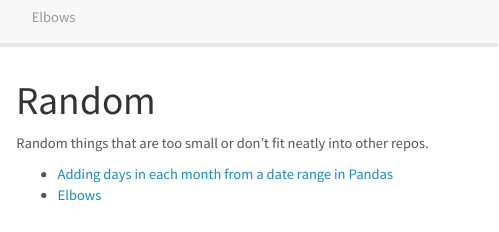
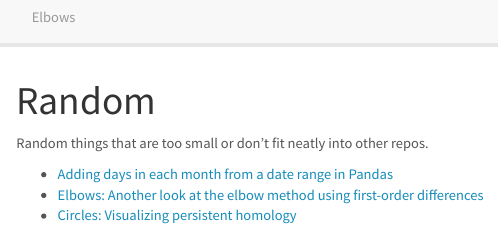
Before and after one commit to pommevilla/random, an R Markdown document (index.Rmd): the page in a window 1100 px wide, from its top. Rendered offline with R 4.5, knitr and Pandoc, with nearby package versions; a font, LaTeX package, included part or bibliography that could not be used is replaced or left out.

Commit message:
Fix links

```diff
--- a/index.Rmd
+++ b/index.Rmd
@@ -5,4 +5,5 @@ title: "Random"
 Random things that are too small or don't fit neatly into other repos.
 
 * [Adding days in each month from a date range in Pandas](https://nbviewer.jupyter.org/github/pommevilla/random/blob/master/days-in-months-pd.ipynb)
-* [Elbows](elbows.html)
+* [Elbows: Another look at the elbow method using first-order differences](https://pommevilla.github.io/random/elbows.html)
+* [Circles: Visualizing persistent homology](https://editor.p5js.org/pommevilla/full/Kx3hJmBsJ)
```
Also changed, not shown: 1 other file.
